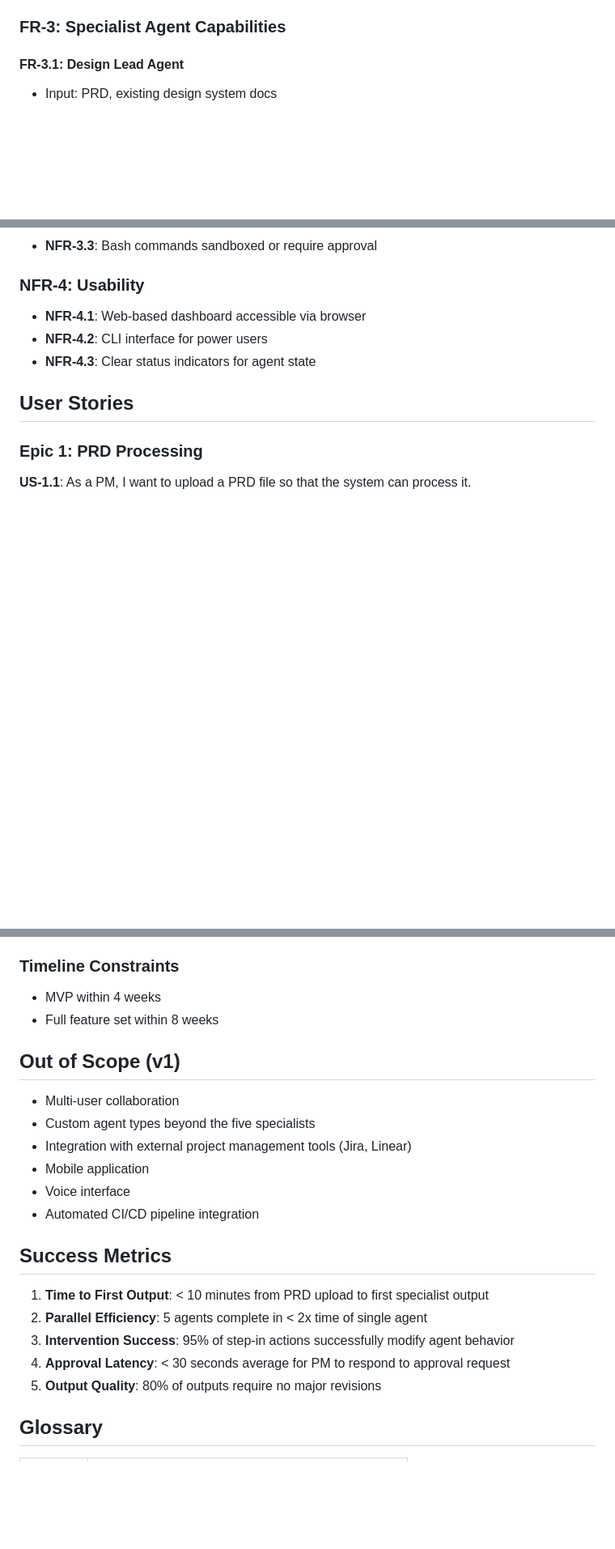
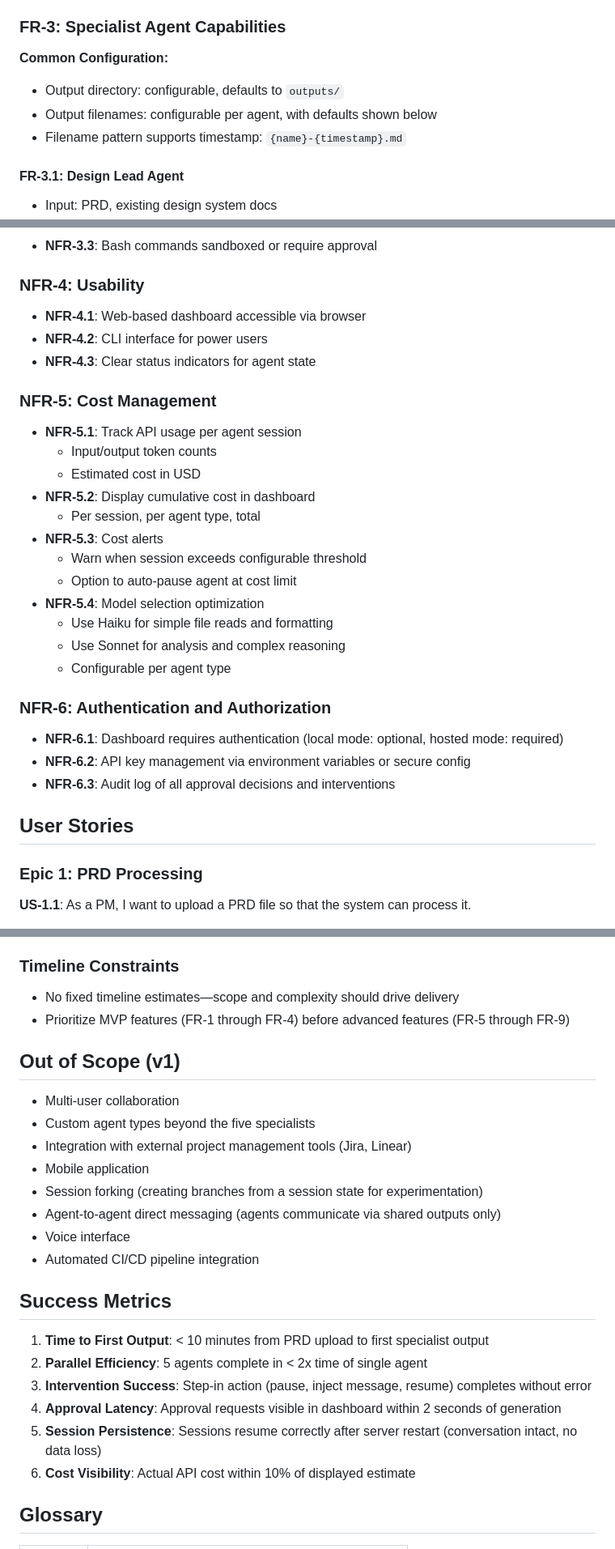
Before and after one commit to tuannvm/pagent, a Markdown page: docs/03-requirements.md, 3 parts joined by grey strips. Shown: that part at 81% size. GitHub-like rendering; blank space fills up the shorter version.

```diff
--- a/docs/03-requirements.md
+++ b/docs/03-requirements.md
@@ -39,6 +39,11 @@ As a Product Manager, I need an AI-powered workflow system that can:
 - **FR-2.5**: Agent output is persisted to designated files
 
 ### FR-3: Specialist Agent Capabilities
+
+**Common Configuration:**
+- Output directory: configurable, defaults to `outputs/`
+- Output filenames: configurable per agent, with defaults shown below
+- Filename pattern supports timestamp: `{name}-{timestamp}.md`
 
 #### FR-3.1: Design Lead Agent
 - Input: PRD, existing design system docs
@@ -128,6 +175,25 @@ As a Product Manager, I need an AI-powered workflow system that can:
 - **NFR-4.2**: CLI interface for power users
 - **NFR-4.3**: Clear status indicators for agent state
 
+### NFR-5: Cost Management
+- **NFR-5.1**: Track API usage per agent session
+  - Input/output token counts
+  - Estimated cost in USD
+- **NFR-5.2**: Display cumulative cost in dashboard
+  - Per session, per agent type, total
+- **NFR-5.3**: Cost alerts
+  - Warn when session exceeds configurable threshold
+  - Option to auto-pause agent at cost limit
+- **NFR-5.4**: Model selection optimization
+  - Use Haiku for simple file reads and formatting
+  - Use Sonnet for analysis and complex reasoning
+  - Configurable per agent type
+
+### NFR-6: Authentication and Authorization
+- **NFR-6.1**: Dashboard requires authentication (local mode: optional, hosted mode: required)
+- **NFR-6.2**: API key management via environment variables or secure config
+- **NFR-6.3**: Audit log of all approval decisions and interventions
+
 ## User Stories
 
 ### Epic 1: PRD Processing
@@ -237,8 +303,8 @@ As a Product Manager, I need an AI-powered workflow system that can:
 - Must comply with Anthropic's Commercial Terms of Service
 
 ### Timeline Constraints
-- MVP within 4 weeks
-- Full feature set within 8 weeks
+- No fixed timeline estimates—scope and complexity should drive delivery
+- Prioritize MVP features (FR-1 through FR-4) before advanced features (FR-5 through FR-9)
 
 ## Out of Scope (v1)
 
@@ -246,6 +312,8 @@ As a Product Manager, I need an AI-powered workflow system that can:
 - Custom agent types beyond the five specialists
 - Integration with external project management tools (Jira, Linear)
 - Mobile application
+- Session forking (creating branches from a session state for experimentation)
+- Agent-to-agent direct messaging (agents communicate via shared outputs only)
 - Voice interface
 - Automated CI/CD pipeline integration
 
@@ -253,9 +321,10 @@ As a Product Manager, I need an AI-powered workflow system that can:
 
 1. **Time to First Output**: < 10 minutes from PRD upload to first specialist output
 2. **Parallel Efficiency**: 5 agents complete in < 2x time of single agent
-3. **Intervention Success**: 95% of step-in actions successfully modify agent behavior
-4. **Approval Latency**: < 30 seconds average for PM to respond to approval request
-5. **Output Quality**: 80% of outputs require no major revisions
+3. **Intervention Success**: Step-in action (pause, inject message, resume) completes without error
+4. **Approval Latency**: Approval requests visible in dashboard within 2 seconds of generation
+5. **Session Persistence**: Sessions resume correctly after server restart (conversation intact, no data loss)
+6. **Cost Visibility**: Actual API cost within 10% of displayed estimate
 
 ## Glossary
 
```
Also changed, not shown: other parts of docs/03-requirements.md (+44 -2 lines).
